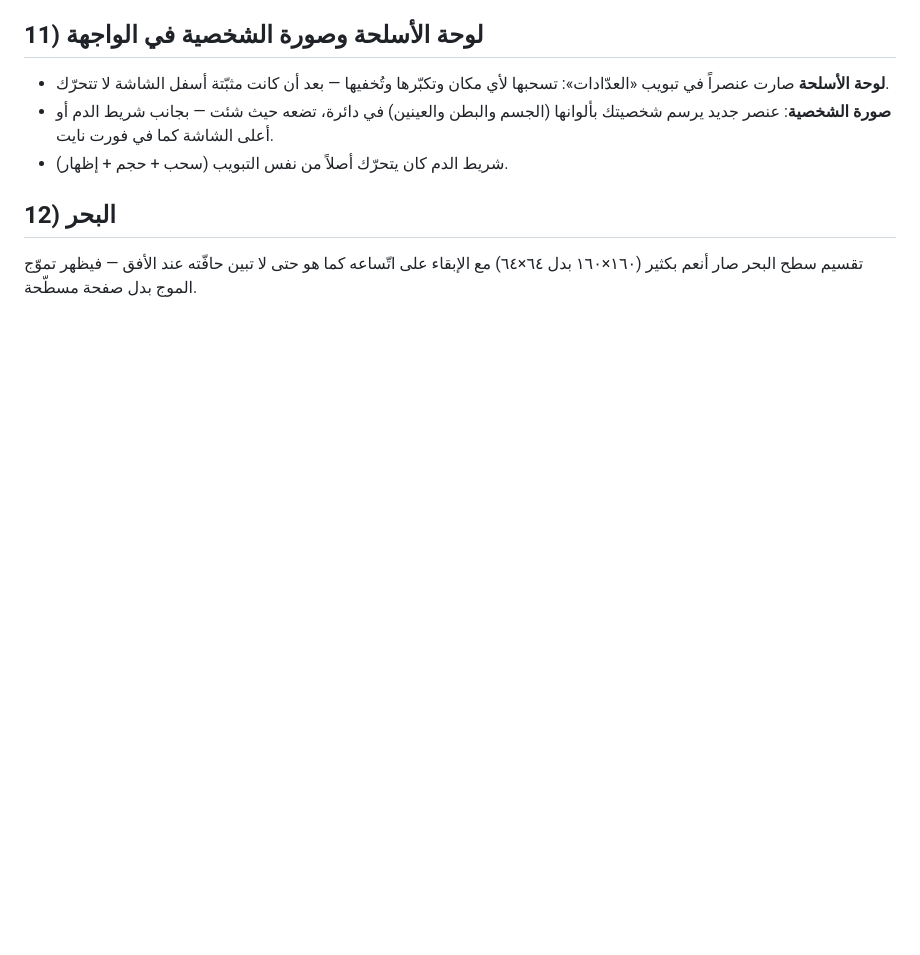
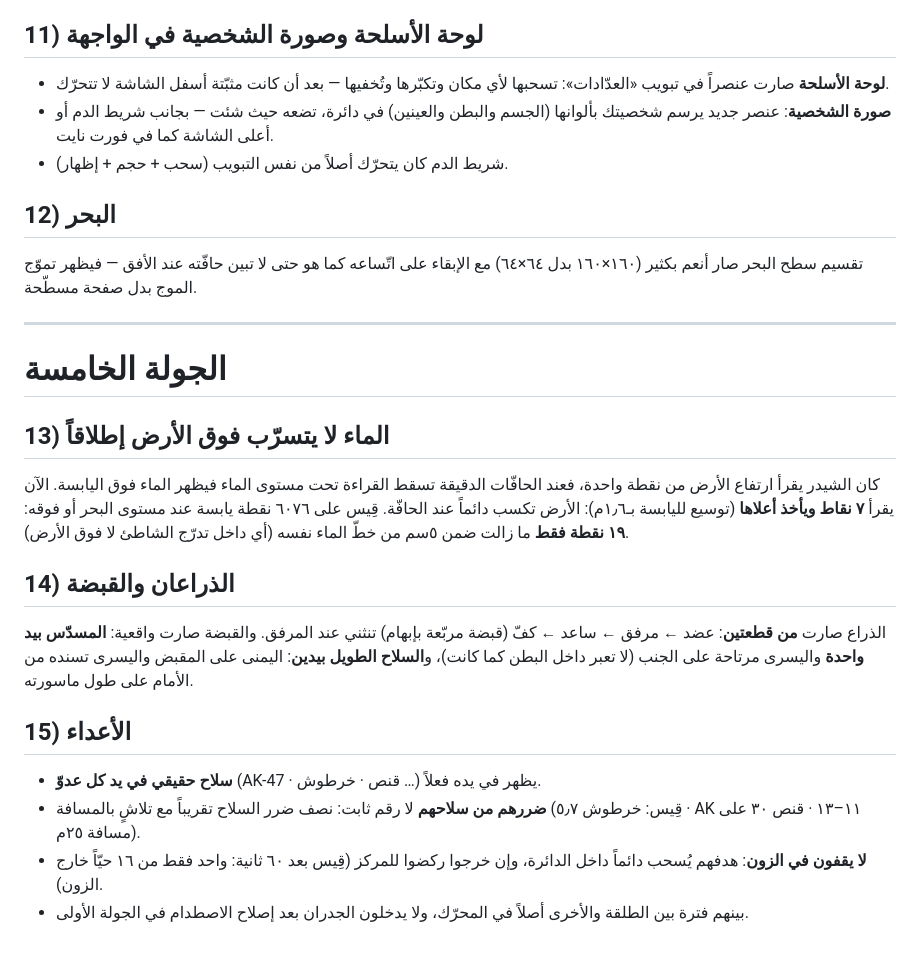
Before and after one commit to Amine42-ma/Amine, a Markdown page: FIXES.md, the part around the change. Rendered like a GitHub page; blank space fills up the shorter version.

Commit message:
feat: watertight shoreline, jointed arms, armed and zone-aware bots
1) Water could still bleed a texel over the shore because the shader read
   terrain height from a single tap. It now takes the maximum of seven taps
   (a 1.6 m land dilation), so land always wins at the edge. Measured over
   6076 land points at or above sea level: only 19 remain, all within 5 cm
   of the waterline itself, i.e. inside the shore fade rather than on land.

2) Arms are now two segments - shoulder, upper arm, elbow, forearm and a
   boxed glove hand - bending at the elbow. The grip is realistic per
   weapon: a pistol is held one-handed with the left arm resting at the
   side instead of passing through the belly, and long guns are held with
   both hands, the left supporting the barrel along its length.

3) Bots: each carries a real weapon mesh in hand; their damage now comes
   from that weapon with distance falloff instead of a flat 4-9 (shotgun
   5.7, AK 11-13, sniper 30 at 25 m); and they stay inside the zone - their
   wander target is pulled into the circle and they run for the centre if
   caught outside (1 of 16 alive bots outside after 60 s, versus wandering
   freely before).

Co-Authored-By: Claude Opus 5 <noreply@anthropic.com>
Claude-Session: https://claude.ai/code/session_016dh7rdLY96vUkxi5SRAzDf

```diff
--- a/FIXES.md
+++ b/FIXES.md
@@ -195,3 +195,33 @@
 
 تقسيم سطح البحر صار أنعم بكثير (١٦٠×١٦٠ بدل ٦٤×٦٤) مع الإبقاء على اتّساعه
 كما هو حتى لا تبين حافّته عند الأفق — فيظهر تموّج الموج بدل صفحة مسطّحة.
+
+
+---
+
+# الجولة الخامسة
+
+## 13) الماء لا يتسرّب فوق الأرض إطلاقاً
+
+كان الشيدر يقرأ ارتفاع الأرض من نقطة واحدة، فعند الحافّات الدقيقة تسقط
+القراءة تحت مستوى الماء فيظهر الماء فوق اليابسة. الآن يقرأ **٧ نقاط ويأخذ
+أعلاها** (توسيع لليابسة بـ١٫٦م): الأرض تكسب دائماً عند الحافّة.
+قِيس على ٦٠٧٦ نقطة يابسة عند مستوى البحر أو فوقه: **١٩ نقطة فقط** ما زالت
+ضمن ٥سم من خطّ الماء نفسه (أي داخل تدرّج الشاطئ لا فوق الأرض).
+
+## 14) الذراعان والقبضة
+
+الذراع صارت **من قطعتين**: عضد ← مرفق ← ساعد ← كفّ (قبضة مربّعة بإبهام)
+تنثني عند المرفق. والقبضة صارت واقعية: **المسدّس بيد واحدة** واليسرى مرتاحة
+على الجنب (لا تعبر داخل البطن كما كانت)، و**السلاح الطويل بيدين**: اليمنى
+على المقبض واليسرى تسنده من الأمام على طول ماسورته.
+
+## 15) الأعداء
+
+* **سلاح حقيقي في يد كل عدوّ** (AK-47 · قنص · خرطوش …) يظهر في يده فعلاً.
+* **ضررهم من سلاحهم** لا رقم ثابت: نصف ضرر السلاح تقريباً مع تلاشٍ بالمسافة
+  (قِيس: خرطوش ٥٫٧ · AK ١١–١٣ · قنص ٣٠ على مسافة ٢٥م).
+* **لا يقفون في الزون**: هدفهم يُسحب دائماً داخل الدائرة، وإن خرجوا ركضوا
+  للمركز (قِيس بعد ٦٠ ثانية: واحد فقط من ١٦ حيّاً خارج الزون).
+* بينهم فترة بين الطلقة والأخرى أصلاً في المحرّك، ولا يدخلون الجدران بعد
+  إصلاح الاصطدام في الجولة الأولى.
```
